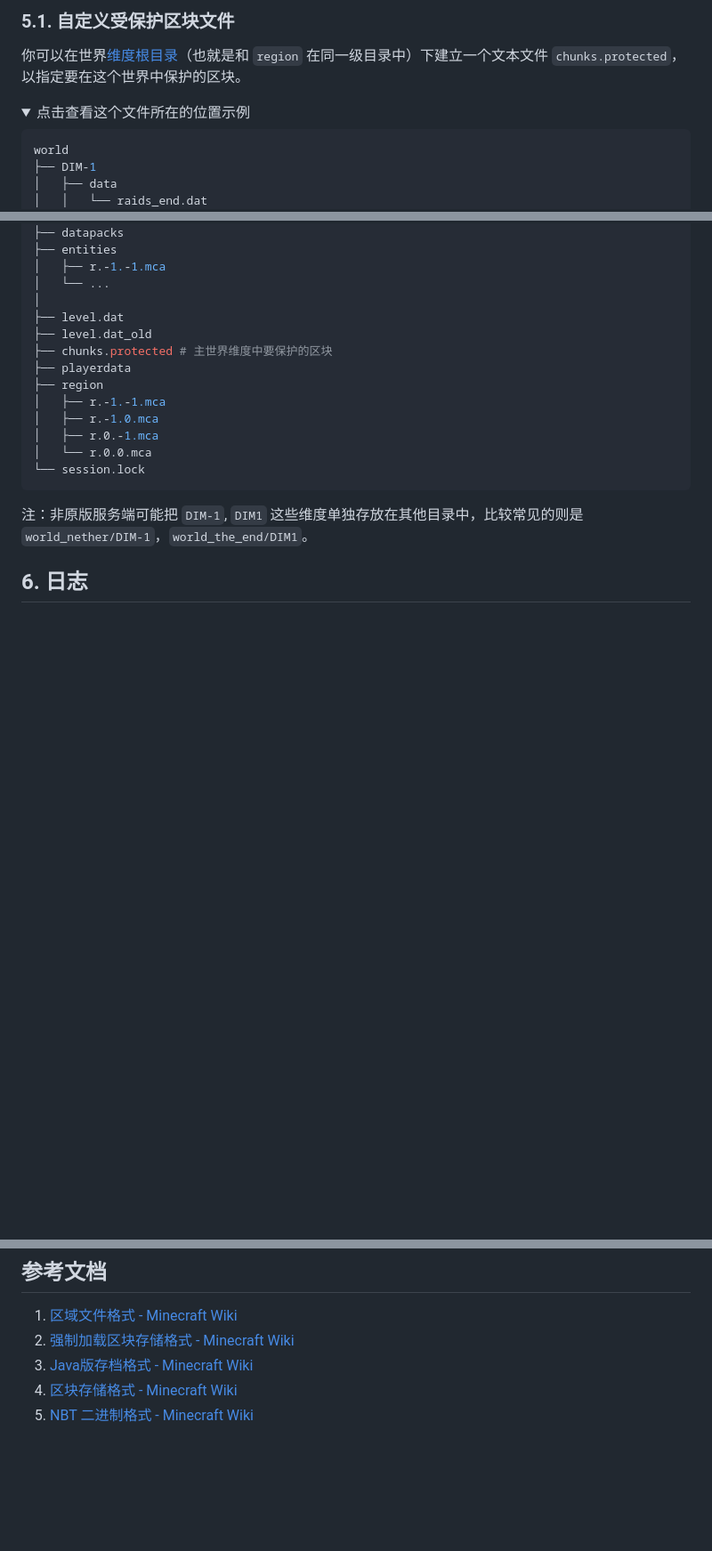
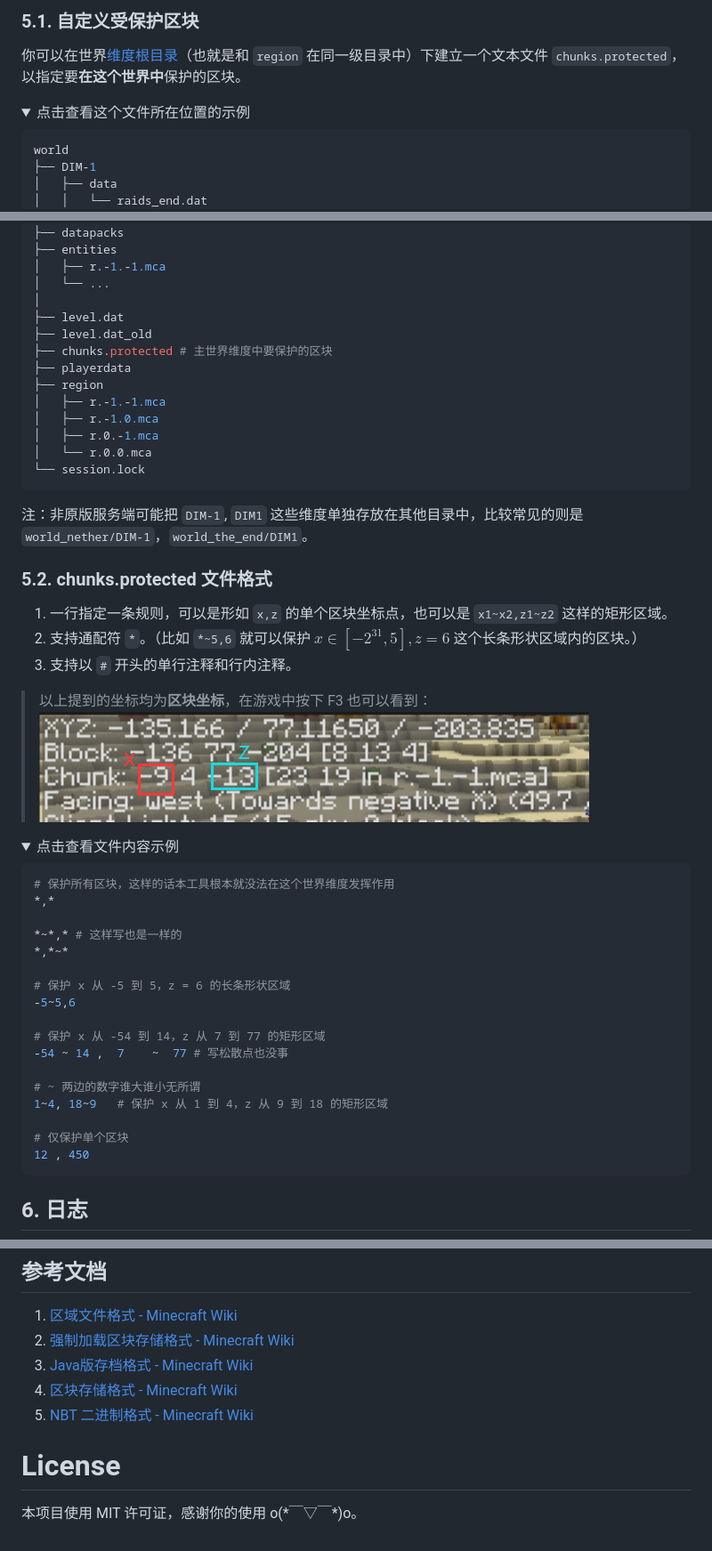
Before and after one commit to Bottle-M/PotatoPeeler, a Markdown page: README.zh_CN.md, 3 parts joined by grey strips. Shown at 89% size. Drawn GitHub-style; pictures changed too: imgs/f3-chunk-pos.png (added); folded sections open; blank space fills up the shorter version.

````diff
--- a/README.zh_CN.md
+++ b/README.zh_CN.md
@@ -84,11 +85,11 @@ java [jvmOptions] -jar PotatoPeeler*.jar
 
-### 5.1. 自定义受保护区块文件
+### 5.1. 自定义受保护区块
 
-你可以在世界[维度根目录](https://zh.minecraft.wiki/w/Java%E7%89%88%E5%AD%98%E6%A1%A3%E6%A0%BC%E5%BC%8F#%E5%AD%98%E6%A1%A3%E7%BB%93%E6%9E%84)（也就是和 `region` 在同一级目录中）下建立一个文本文件 `chunks.protected`，以指定要在这个世界中保护的区块。
+你可以在世界[维度根目录](https://zh.minecraft.wiki/w/Java%E7%89%88%E5%AD%98%E6%A1%A3%E6%A0%BC%E5%BC%8F#%E5%AD%98%E6%A1%A3%E7%BB%93%E6%9E%84)（也就是和 `region` 在同一级目录中）下建立一个文本文件 `chunks.protected`，以指定要**在这个世界中**保护的区块。
 
 <details>
 
-<summary>点击查看这个文件所在的位置示例</summary>
+<summary>点击查看这个文件所在位置的示例</summary>
 
 ```bash
 world
@@ -125,6 +126,36 @@ world
 
 </details>
 
+### 5.2. chunks.protected 文件格式
 
+1. 一行指定一条规则，可以是形如 `x,z` 的单个区块坐标点，也可以是 `x1~x2,z1~z2` 这样的矩形区域。
+2. 支持通配符 `*`。（比如 `*~5,6` 就可以保护 $x \in [-2^{31},5], z = 6$ 这个长条形状区域内的区块。）
+3. 支持以 `#` 开头的单行注释和行内注释。
 
+> 以上提到的坐标均为**区块坐标**，在游戏中按下 F3 也可以看到：
+> ![Chunk Pos](./imgs/f3-chunk-pos.png)
 
+<details>
+
+<summary>点击查看文件内容示例</summary>
+
+```bash
+# 保护所有区块，这样的话本工具根本就没法在这个世界维度发挥作用
+*,*
+
+*~*,* # 这样写也是一样的
+*,*~*
+
+# 保护 x 从 -5 到 5，z = 6 的长条形状区域
+-5~5,6
+
+# 保护 x 从 -54 到 14，z 从 7 到 77 的矩形区域
+-54 ~ 14 ,  7    ~  77 # 写松散点也没事
+
+# ~ 两边的数字谁大谁小无所谓
+1~4, 18~9   # 保护 x 从 1 到 4，z 从 9 到 18 的矩形区域
+
+# 仅保护单个区块
+12 , 450
+```
+
@@ -160,3 +235,7 @@ world
 3. [Java版存档格式 - Minecraft Wiki](https://zh.minecraft.wiki/w/Java%E7%89%88%E5%AD%98%E6%A1%A3%E6%A0%BC%E5%BC%8F)
 4. [区块存储格式 - Minecraft Wiki](https://zh.minecraft.wiki/w/%E5%8C%BA%E5%9D%97%E5%AD%98%E5%82%A8%E6%A0%BC%E5%BC%8F)
 5. [NBT 二进制格式 - Minecraft Wiki](https://zh.minecraft.wiki/w/NBT%E6%A0%BC%E5%BC%8F?variant=zh-cn#%E4%BA%8C%E8%BF%9B%E5%88%B6%E6%A0%BC%E5%BC%8F)
+
+# License
+
+本项目使用 MIT 许可证，感谢你的使用 o(\*￣▽￣\*)o。
````
Also changed, not shown: other parts of README.zh_CN.md (+57 -12 lines), imgs/protected-chunks-log.png (added).
